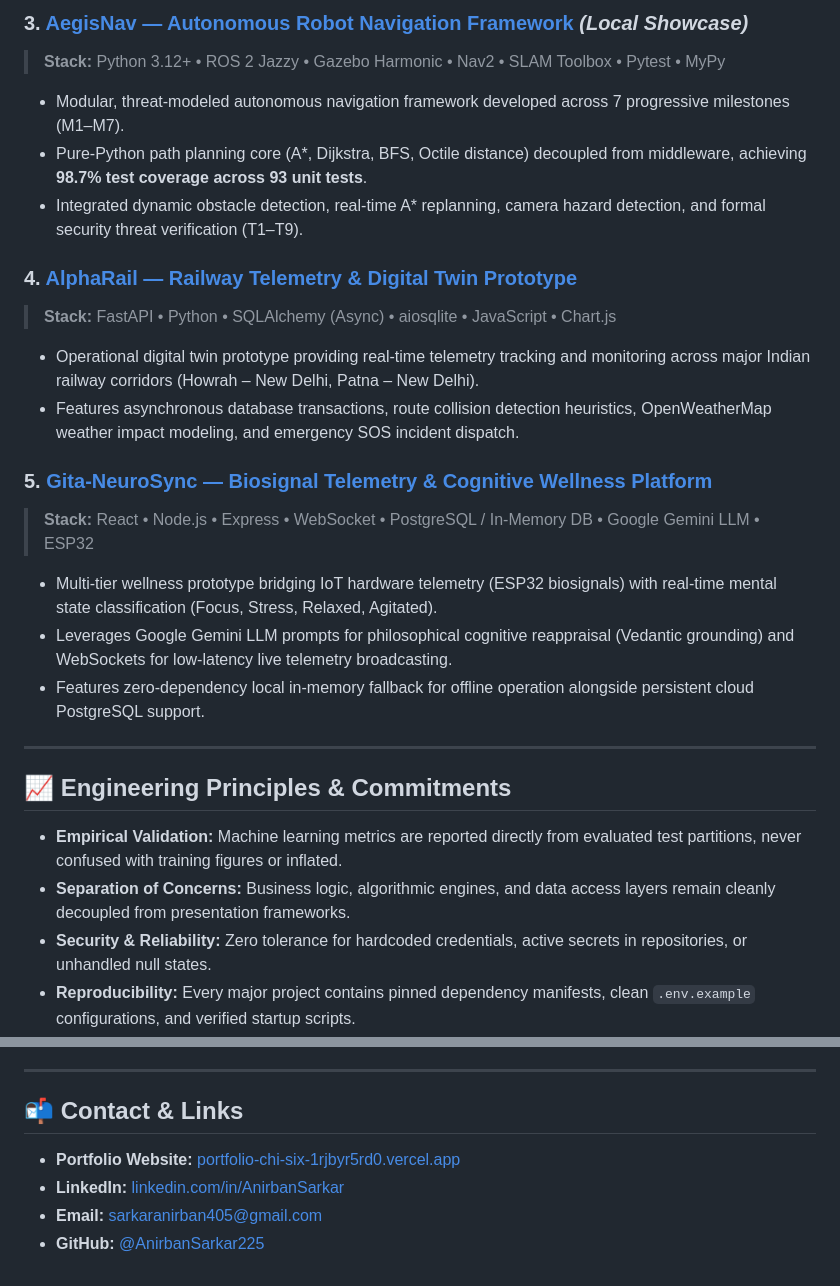
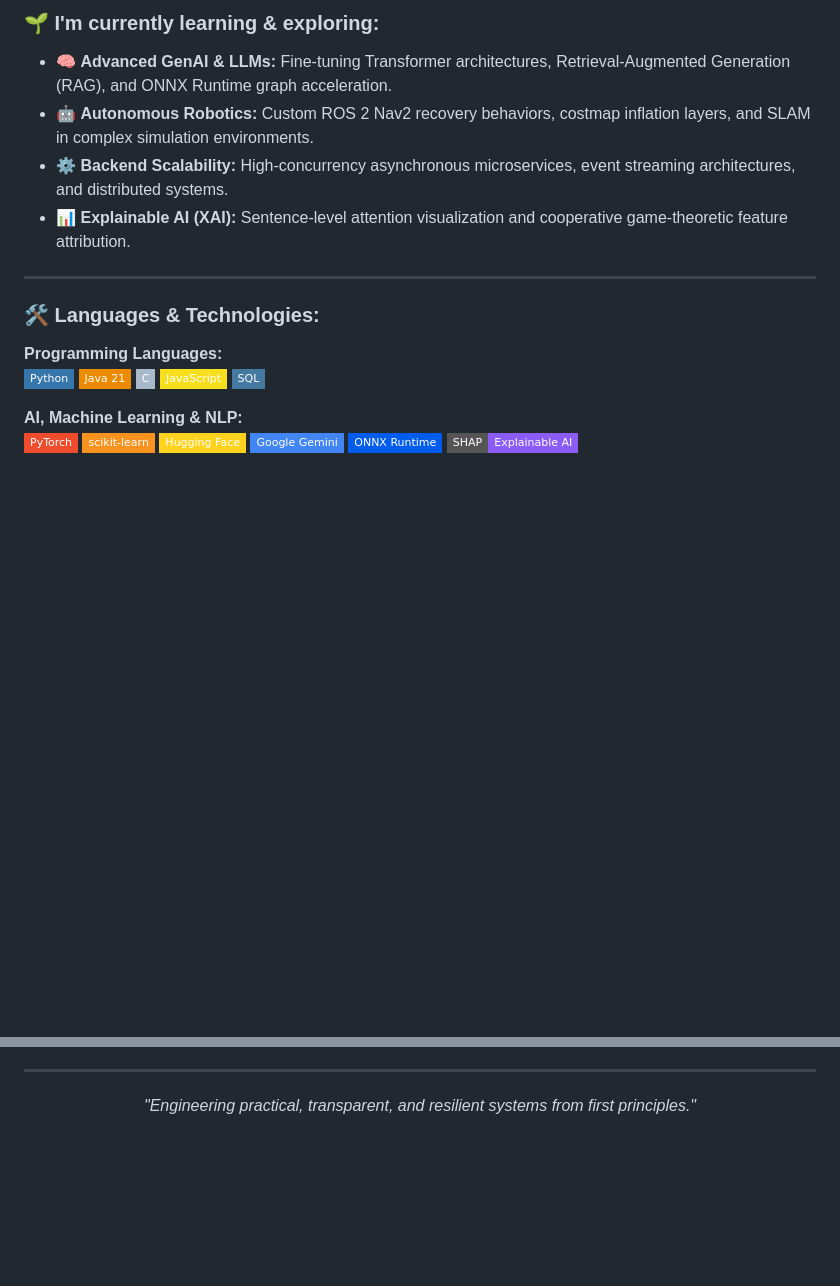
Before and after one commit to AnirbanSarkar225/AnirbanSarkar225, a Markdown page: README.md, 2 parts joined by grey strips. Drawn GitHub-style; badges without logos; blank space fills up the shorter version.

```diff
--- a/README.md
+++ b/README.md
@@ -61,25 +40,29 @@ Verified through implemented, tested, and maintained repositories:
-### 3. [AegisNav — Autonomous Robot Navigation Framework](https://github.com/AnirbanSarkar225/AegisNav) *(Local Showcase)*
-> **Stack:** Python 3.12+ &bull; ROS 2 Jazzy &bull; Gazebo Harmonic &bull; Nav2 &bull; SLAM Toolbox &bull; Pytest &bull; MyPy
-* Modular, threat-modeled autonomous navigation framework developed across 7 progressive milestones (M1–M7).
-* Pure-Python path planning core (A*, Dijkstra, BFS, Octile distance) decoupled from middleware, achieving **98.7% test coverage across 93 unit tests**.
-* Integrated dynamic obstacle detection, real-time A* replanning, camera hazard detection, and formal security threat verification (T1–T9).
-
-### 4. [AlphaRail — Railway Telemetry & Digital Twin Prototype](https://github.com/AnirbanSarkar225/AlphaRail)
-> **Stack:** FastAPI &bull; Python &bull; SQLAlchemy (Async) &bull; aiosqlite &bull; JavaScript &bull; Chart.js
-* Operational digital twin prototype providing real-time telemetry tracking and monitoring across major Indian railway corridors (Howrah – New Delhi, Patna – New Delhi).
-* Features asynchronous database transactions, route collision detection heuristics, OpenWeatherMap weather impact modeling, and emergency SOS incident dispatch.
-
-### 5. [Gita-NeuroSync — Biosignal Telemetry & Cognitive Wellness Platform](https://github.com/AnirbanSarkar225/Mind-health)
-> **Stack:** React &bull; Node.js &bull; Express &bull; WebSocket &bull; PostgreSQL / In-Memory DB &bull; Google Gemini LLM &bull; ESP32
-* Multi-tier wellness prototype bridging IoT hardware telemetry (ESP32 biosignals) with real-time mental state classification (Focus, Stress, Relaxed, Agitated).
-* Leverages Google Gemini LLM prompts for philosophical cognitive reappraisal (Vedantic grounding) and WebSockets for low-latency live telemetry broadcasting.
-* Features zero-dependency local in-memory fallback for offline operation alongside persistent cloud PostgreSQL support.
+### 🌱 I'm currently learning & exploring:
+* 🧠 **Advanced GenAI & LLMs:** Fine-tuning Transformer architectures, Retrieval-Augmented Generation (RAG), and ONNX Runtime graph acceleration.
+* 🤖 **Autonomous Robotics:** Custom ROS 2 Nav2 recovery behaviors, costmap inflation layers, and SLAM in complex simulation environments.
+* ⚙️ **Backend Scalability:** High-concurrency asynchronous microservices, event streaming architectures, and distributed systems.
+* 📊 **Explainable AI (XAI):** Sentence-level attention visualization and cooperative game-theoretic feature attribution.
 
 ---
 
-## 📈 Engineering Principles & Commitments
+### 🛠️ Languages & Technologies:
 
-* **Empirical Validation:** Machine learning metrics are reported directly from evaluated test partitions, never confused with training figures or inflated.
-* **Separation of Concerns:** Business logic, algorithmic engines, and data access layers remain cleanly decoupled from presentation frameworks.
-* **Security & Reliability:** Zero tolerance for hardcoded credentials, active secrets in repositories, or unhandled null states.
-* **Reproducibility:** Every major project contains pinned dependency manifests, clean `.env.example` configurations, and verified startup scripts.
+<p align="left">
+  <strong>Programming Languages:</strong><br>
+  <img src="https://img.shields.io/badge/Python-3776AB?style=flat-square&logo=python&logoColor=white" alt="Python">
+  <img src="https://img.shields.io/badge/Java_21-ED8B00?style=flat-square&logo=openjdk&logoColor=white" alt="Java">
+  <img src="https://img.shields.io/badge/C-A8B9CC?style=flat-square&logo=c&logoColor=black" alt="C">
+  <img src="https://img.shields.io/badge/JavaScript-F7DF1E?style=flat-square&logo=javascript&logoColor=black" alt="JavaScript">
+  <img src="https://img.shields.io/badge/SQL-4479A1?style=flat-square&logo=postgresql&logoColor=white" alt="SQL">
+</p>
+
+<p align="left">
+  <strong>AI, Machine Learning & NLP:</strong><br>
+  <img src="https://img.shields.io/badge/PyTorch-EE4C2C?style=flat-square&logo=pytorch&logoColor=white" alt="PyTorch">
+  <img src="https://img.shields.io/badge/scikit--learn-F7931E?style=flat-square&logo=scikit-learn&logoColor=white" alt="scikit-learn">
+  <img src="https://img.shields.io/badge/Hugging_Face-FFD21E?style=flat-square&logo=huggingface&logoColor=black" alt="Hugging Face">
+  <img src="https://img.shields.io/badge/Google_Gemini-4285F4?style=flat-square&logo=google&logoColor=white" alt="Gemini">
+  <img src="https://img.shields.io/badge/ONNX_Runtime-005CED?style=flat-square&logo=onnx&logoColor=white" alt="ONNX">
+  <img src="https://img.shields.io/badge/SHAP-Explainable_AI-8B5CF6?style=flat-square" alt="SHAP">
+</p>
+
@@ -86,9 +90,6 @@ Verified through implemented, tested, and maintained repositories:
 
 ---
 
-## 📬 Contact & Links
-
-* **Portfolio Website:** [portfolio-chi-six-1rjbyr5rd0.vercel.app](https://portfolio-chi-six-1rjbyr5rd0.vercel.app/)
-* **LinkedIn:** [linkedin.com/in/AnirbanSarkar](https://linkedin.com/in/AnirbanSarkar)
-* **Email:** [sarkaranirban405@gmail.com](mailto:sarkaranirban405@gmail.com)
-* **GitHub:** [@AnirbanSarkar225](https://github.com/AnirbanSarkar225)
+<p align="center">
+  <em>"Engineering practical, transparent, and resilient systems from first principles."</em>
+</p>
```
Also changed, not shown: other parts of README.md (+48 -48 lines), assets/header_banner.png (added).
